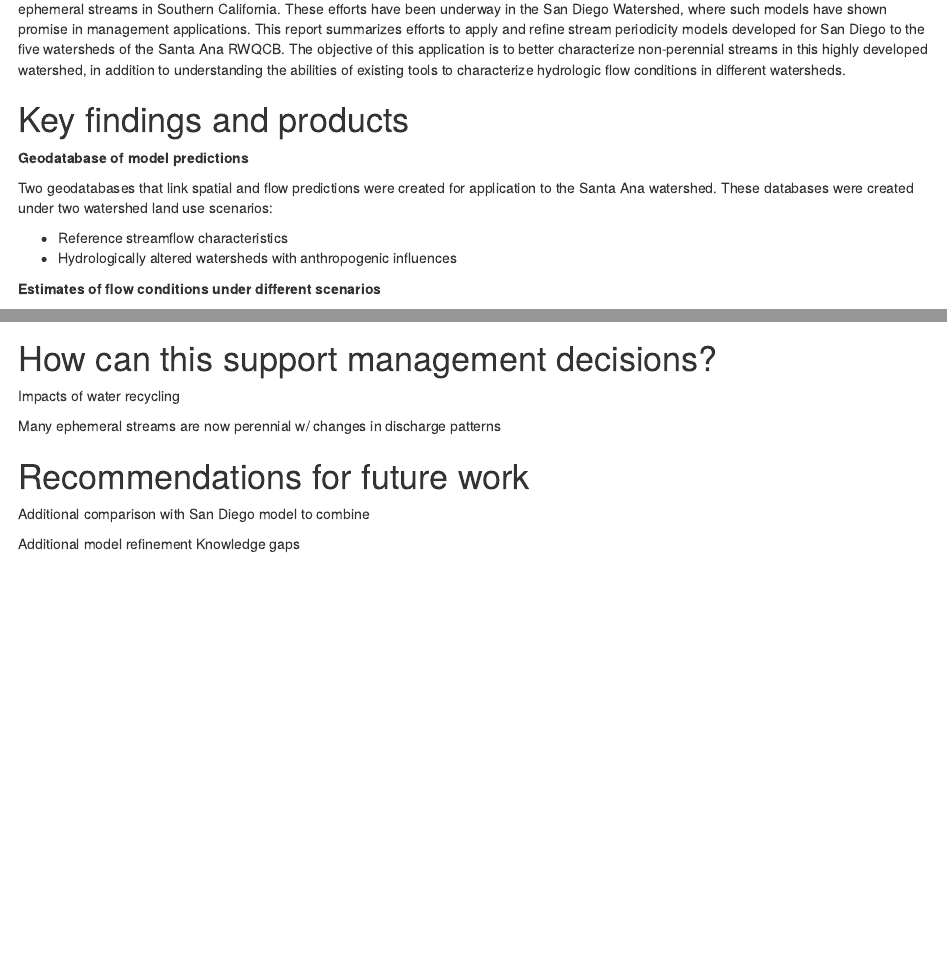
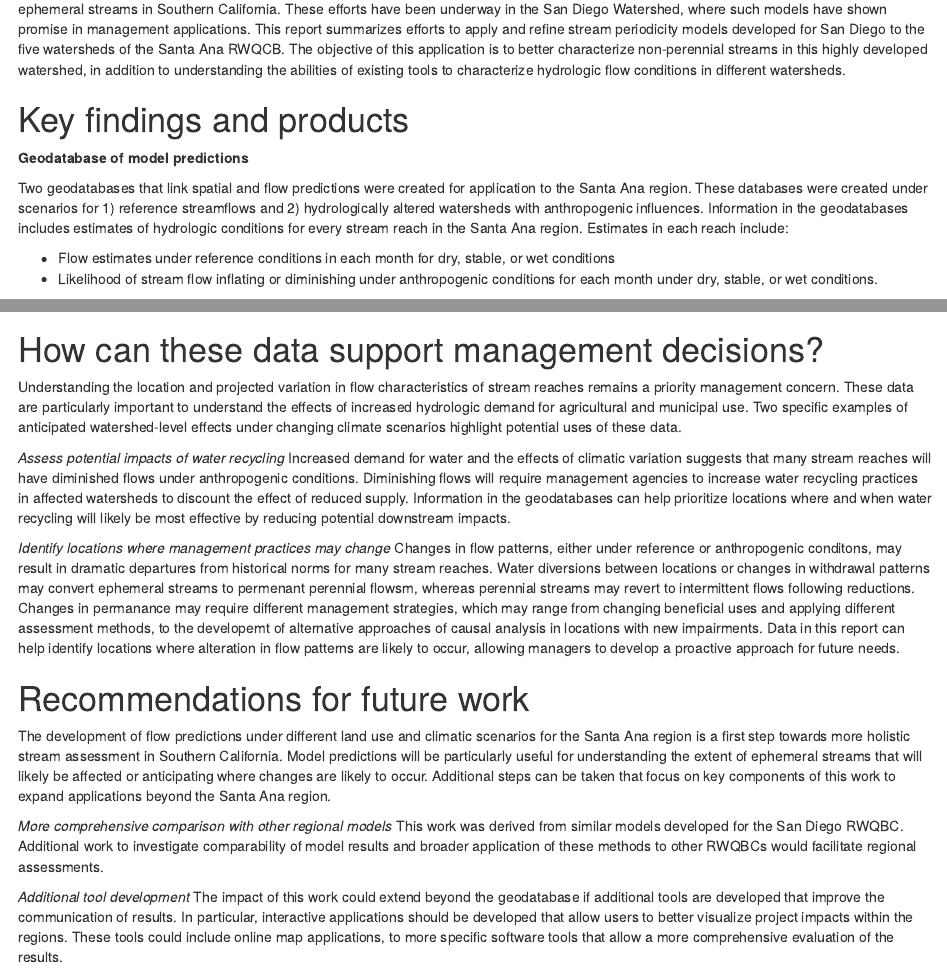
Before and after one commit to fawda123/Santa_Ana_flow, an R Markdown document (docs/exec_summ.Rmd): the page in a window 1100 px wide, from 330 px down, and a second part further down, joined at a grey line. Rendered offline with R 4.5, knitr and Pandoc, with nearby package versions; drawn as R Markdown's standard HTML page in place of the format the file asks for; some code elsewhere in the file could not run offline.

Commit message:
exec_summ draft done, need to proof

````diff
--- a/docs/exec_summ.Rmd
+++ b/docs/exec_summ.Rmd
@@ -30,14 +30,10 @@ The Regional Water Quality Control Boards (RWQCB) have recently investigated the
 
 **Geodatabase of model predictions**
 
-Two geodatabases that link spatial and flow predictions were created for application to the Santa Ana watershed. These databases were created under two watershed land use scenarios:
+Two geodatabases that link spatial and flow predictions were created for application to the Santa Ana region.  These databases were created under scenarios for 1) reference streamflows and 2) hydrologically altered watersheds with anthropogenic influences. Information in the geodatabases includes estimates of hydrologic conditions for every stream reach in the Santa Ana region. Estimates in each reach include:
 
-* Reference streamflow characteristics
-* Hydrologically altered watersheds with anthropogenic influences
-
-
-
-**Estimates of flow conditions under different scenarios**
+* Flow estimates under reference conditions in each month for dry, stable, or wet conditions
+* Likelihood of stream flow inflating or diminishing under anthropogenic conditions for each month under dry, stable, or wet conditions.
 
 ```{r, fig.height = 5, fig.width = 7, fig.cap = 'Examples of model output showing estimates of stream flow under reference land use conditions.  Estimates are shown for February and November under wet and dry conditions.'}
 # splits
@@ -88,8 +84,7 @@ ggplot(toplo, aes(x = long, y = lat)) +
   guides(colour = guide_colourbar(barwidth = 10, barheight = 0.7))
 ```
 
-# How can this support management decisions?
+**Summer lows and winter highs, augmented by precipitation**
 
-Impacts of water recycling
+Flow conditions in the geodatabases were summarized for each of the five watersheds in the Santa Ana region (Appendix 2). Flows under reference conditions were highest during winter to early spring, whereas flows < 1 cfs were more common during the summer and fall. Greater flow was also estimated during wet years.
 
-Many ephemeral streams are now perennial w/ changes in discharge patterns
@@ -96,7 +95,15 @@ Many ephemeral streams are now perennial w/ changes in discharge patterns
+# How can these data support management decisions?
+
+Understanding the location and projected variation in flow characteristics of stream reaches remains a priority management concern.  These data are particularly important to understand the effects of increased hydrologic demand for agricultural and municipal use. Two specific examples of anticipated watershed-level effects under changing climate scenarios highlight potential uses of these data.
+
+*Assess potential impacts of water recycling* Increased demand for water and the effects of climatic variation suggests that many stream reaches will have diminished flows under anthropogenic conditions. Diminishing flows will require management agencies to increase water recycling practices in affected watersheds to discount the effect of reduced supply.  Information in the geodatabases can help prioritize locations where and when water recycling will likely be most effective by reducing potential downstream impacts.
+
+*Identify locations where management practices may change* Changes in flow patterns, either under reference or anthropogenic conditons, may result in dramatic departures from historical norms for many stream reaches.  Water diversions between locations or changes in withdrawal patterns may convert ephemeral streams to permenant perennial flowsm, whereas perennial streams may revert to intermittent flows following reductions. Changes in permanance may require different management strategies, which may range from changing beneficial uses and applying different assessment methods, to the developemt of alternative approaches of causal analysis in locations with new impairments. Data in this report can help identify locations where alteration in flow patterns are likely to occur, allowing managers to develop a proactive approach for future needs.
 
 # Recommendations for future work
 
-Additional comparison with San Diego model to combine
+The development of flow predictions under different land use and climatic scenarios for the Santa Ana region is a first step towards more holistic stream assessment in Southern California. Model predictions will be particularly useful for understanding the extent of ephemeral streams that will likely be affected or anticipating where changes are likely to occur. Additional steps can be taken that focus on key components of this work to expand applications beyond the Santa Ana region.
 
-Additional model refinement
-Knowledge gaps
+*More comprehensive comparison with other regional models* This work was derived from similar models developed for the San Diego RWQBC. Additional work to investigate comparability of model results and broader application of these methods to other RWQBCs would facilitate regional assessments.
+
+*Additional tool development* The impact of this work could extend beyond the geodatabase if additional tools are developed that improve the communication of results.  In particular, interactive applications should be developed that allow users to better visualize project impacts within the regions.  These tools could include online map applications, to more specific software tools that allow a more comprehensive evaluation of the results.
````
Also changed, not shown: docs/appendix2.Rmd (+2 -2 lines), docs/exec_summ.Rmd (4 more changed lines), 2 other files.
